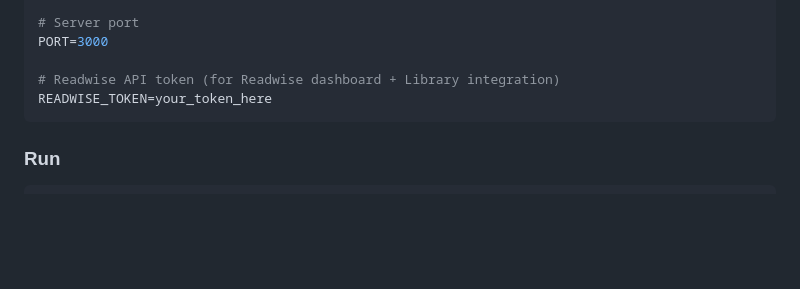
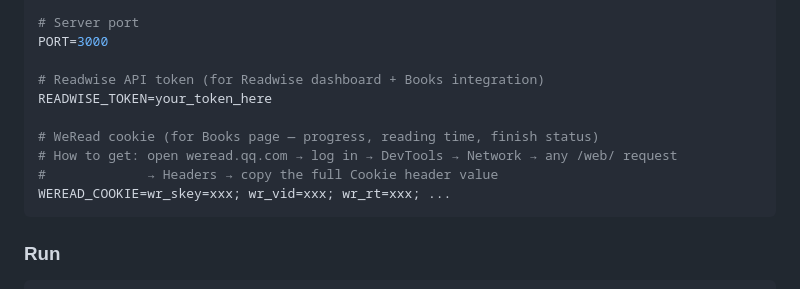
Before and after one commit to GeoffBao/llm-wipa-personal, a Markdown page: README.md, the part around the change. Drawn GitHub-style; blank space fills up the shorter version.

Commit message:
docs: add WEREAD_COOKIE to Configure section in README

````diff
--- a/README.md
+++ b/README.md
@@ -232,8 +232,13 @@ EXCALIDRAW_DIR=/path/to/your/Excalidraw
 # Server port
 PORT=3000
 
-# Readwise API token (for Readwise dashboard + Library integration)
+# Readwise API token (for Readwise dashboard + Books integration)
 READWISE_TOKEN=your_token_here
+
+# WeRead cookie (for Books page — progress, reading time, finish status)
+# How to get: open weread.qq.com → log in → DevTools → Network → any /web/ request
+#             → Headers → copy the full Cookie header value
+WEREAD_COOKIE=wr_skey=xxx; wr_vid=xxx; wr_rt=xxx; ...
 ```
 
 ### Run
````
